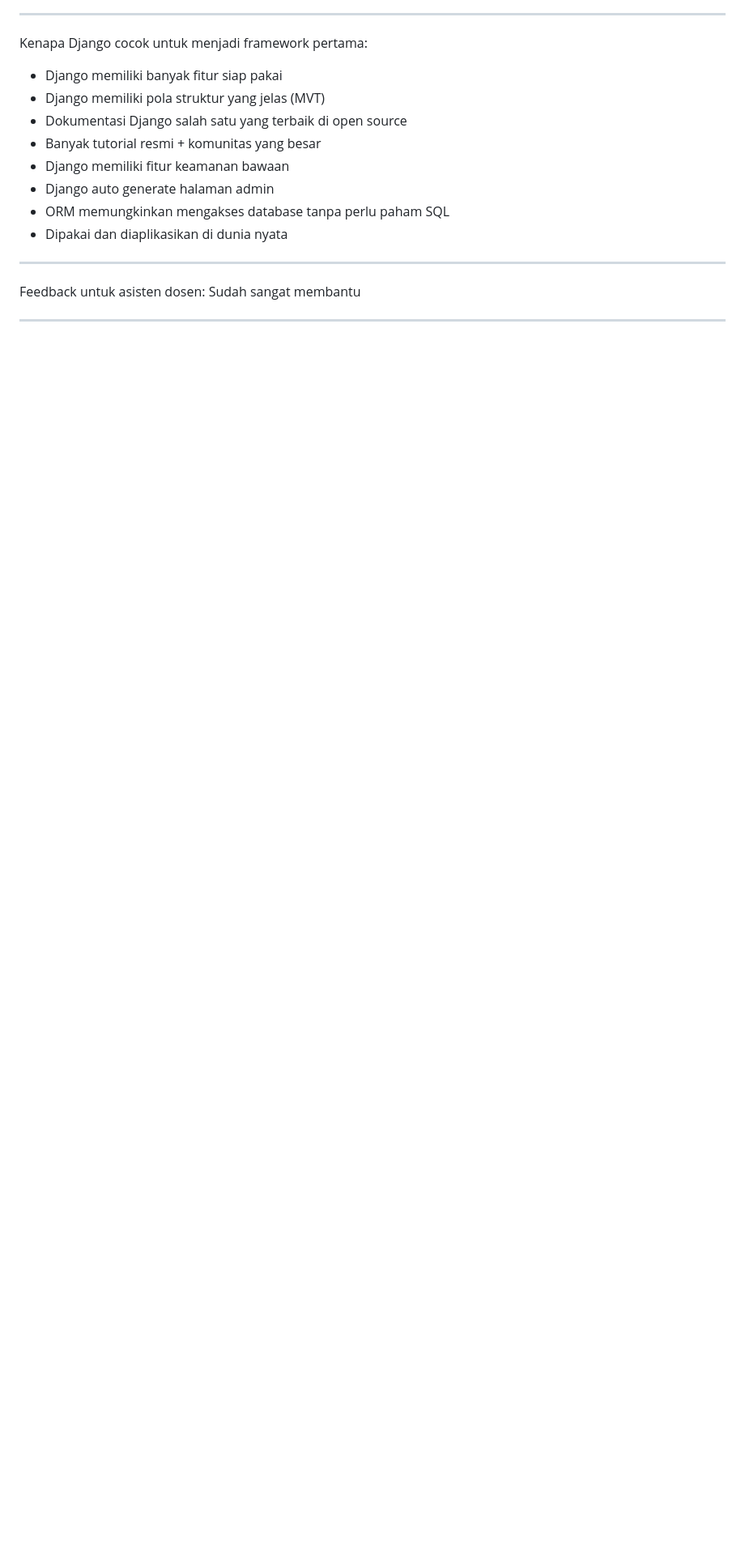
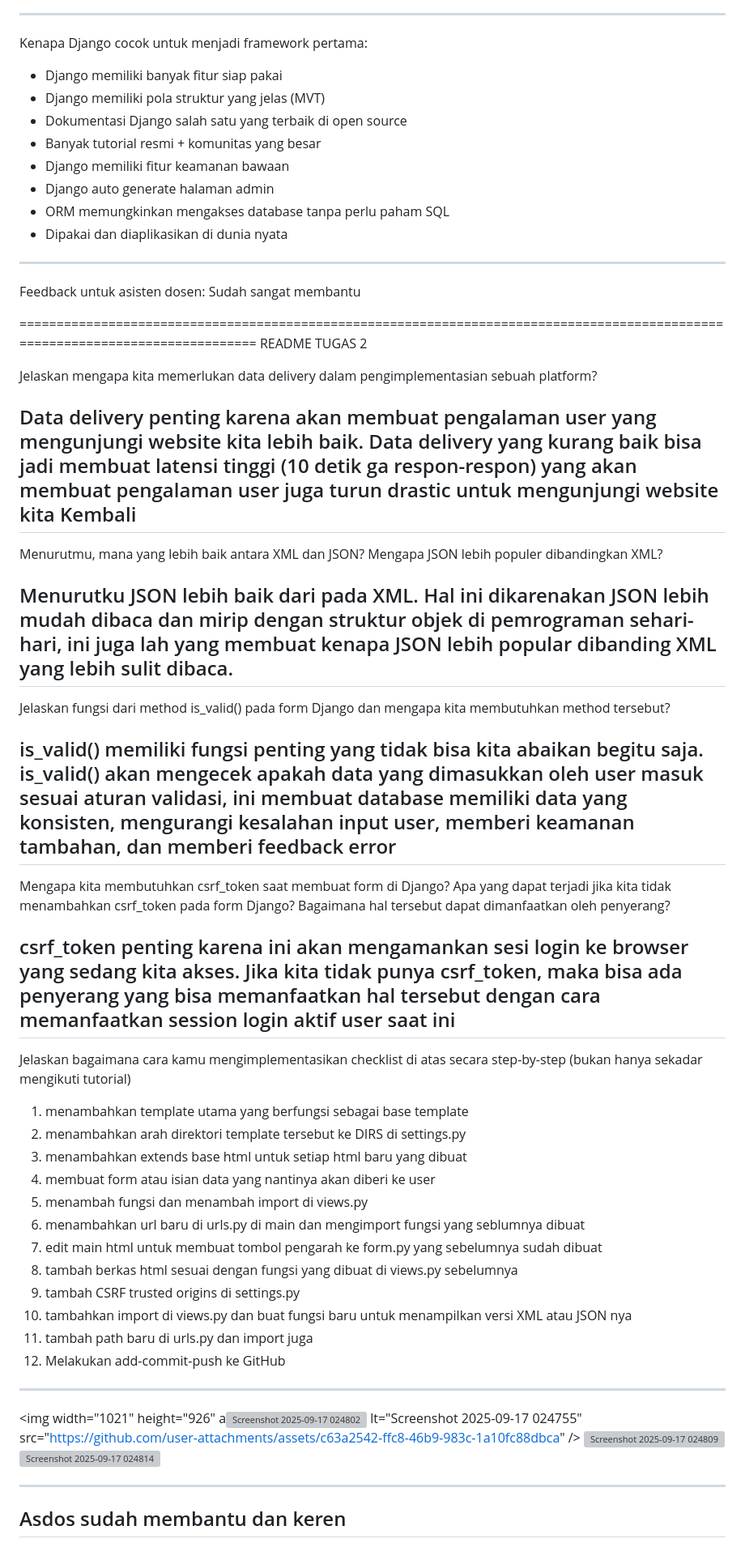
Before and after one commit to Raithser/Af-Classico, a Markdown page: README.md, the part around the change. Shown at 81% size. Rendered like a GitHub page; blank space fills up the shorter version; grey boxes are pictures that could not be loaded.

Commit message:
Update README.md
TUGAS 2

```diff
--- a/README.md
+++ b/README.md
@@ -79,4 +79,47 @@ Kenapa Django cocok untuk menjadi framework pertama:
 Feedback untuk asisten dosen:
 Sudah sangat membantu
 
+===============================================================================================================================
+README TUGAS 2
+
+Jelaskan mengapa kita memerlukan data delivery dalam pengimplementasian sebuah platform?
+
+Data delivery penting karena akan membuat pengalaman user yang mengunjungi website kita lebih baik. Data delivery yang kurang baik bisa jadi membuat latensi tinggi (10 detik ga respon-respon) yang akan membuat pengalaman user juga turun drastic untuk mengunjungi website kita Kembali
 -------------------------------------------------------------------------------------------------------------------------------
+Menurutmu, mana yang lebih baik antara XML dan JSON? Mengapa JSON lebih populer dibandingkan XML?
+
+Menurutku JSON lebih baik dari pada XML. Hal ini dikarenakan JSON lebih mudah dibaca dan mirip dengan struktur objek di pemrograman sehari-hari, ini juga lah yang membuat kenapa JSON lebih popular dibanding XML yang lebih sulit dibaca.
+-------------------------------------------------------------------------------------------------------------------------------
+Jelaskan fungsi dari method is_valid() pada form Django dan mengapa kita membutuhkan method tersebut?
+
+is_valid() memiliki fungsi penting yang tidak bisa kita abaikan begitu saja. is_valid() akan mengecek apakah data yang dimasukkan oleh user masuk sesuai aturan validasi, ini membuat database memiliki data yang konsisten, mengurangi kesalahan input user, memberi keamanan tambahan, dan memberi feedback error
+-------------------------------------------------------------------------------------------------------------------------------
+Mengapa kita membutuhkan csrf_token saat membuat form di Django? Apa yang dapat terjadi jika kita tidak menambahkan csrf_token pada form Django? Bagaimana hal tersebut dapat dimanfaatkan oleh penyerang?
+
+csrf_token penting karena ini akan mengamankan sesi login ke browser yang sedang kita akses. Jika kita tidak punya csrf_token, maka bisa ada penyerang yang bisa memanfaatkan hal tersebut dengan cara memanfaatkan session login aktif user saat ini
+-------------------------------------------------------------------------------------------------------------------------------
+ Jelaskan bagaimana cara kamu mengimplementasikan checklist di atas secara step-by-step (bukan hanya sekadar mengikuti tutorial)
+
+1. menambahkan template utama yang berfungsi sebagai base template
+2. menambahkan arah direktori template tersebut ke DIRS di settings.py
+3. menambahkan extends base html untuk setiap html baru yang dibuat
+4. membuat form atau isian data yang nantinya akan diberi ke user
+5. menambah fungsi dan menambah import di views.py
+6. menambahkan url baru di urls.py di main dan mengimport fungsi yang seblumnya dibuat
+7. edit main html untuk membuat tombol pengarah ke form.py yang sebelumnya sudah dibuat
+8. tambah berkas html sesuai dengan fungsi yang dibuat di views.py sebelumnya
+9. tambah CSRF trusted origins di settings.py
+10. tambahkan import di views.py dan buat fungsi baru untuk menampilkan versi XML atau JSON nya
+11. tambah path baru di urls.py dan import juga
+12. Melakukan add-commit-push ke GitHub
+-------------------------------------------------------------------------------------------------------------------------------
+
+
+<img width="1021" height="926" a<img width="1085" height="945" alt="Screenshot 2025-09-17 024802" src="https://github.com/user-attachments/assets/d50fb195-3713-4d39-99f7-a96a4e6d1bb3" />
+lt="Screenshot 2025-09-17 024755" src="https://github.com/user-attachments/assets/c63a2542-ffc8-46b9-983c-1a10fc88dbca" />
+<img width="1120" height="908" alt="Screenshot 2025-09-17 024809" src="https://github.com/user-attachments/assets/b6f50a78-ee42-4115-9526-7b5ddf649cf3" />
+<img width="1064" height="910" alt="Screenshot 2025-09-17 024814" src="https://github.com/user-attachments/assets/efbeecbd-1fd0-48bc-a443-90af63503384" />
+
+-------------------------------------------------------------------------------------------------------------------------------
+Asdos sudah membantu dan keren
+-------------------------------------------------------------------------------------------------------------------------------
```
